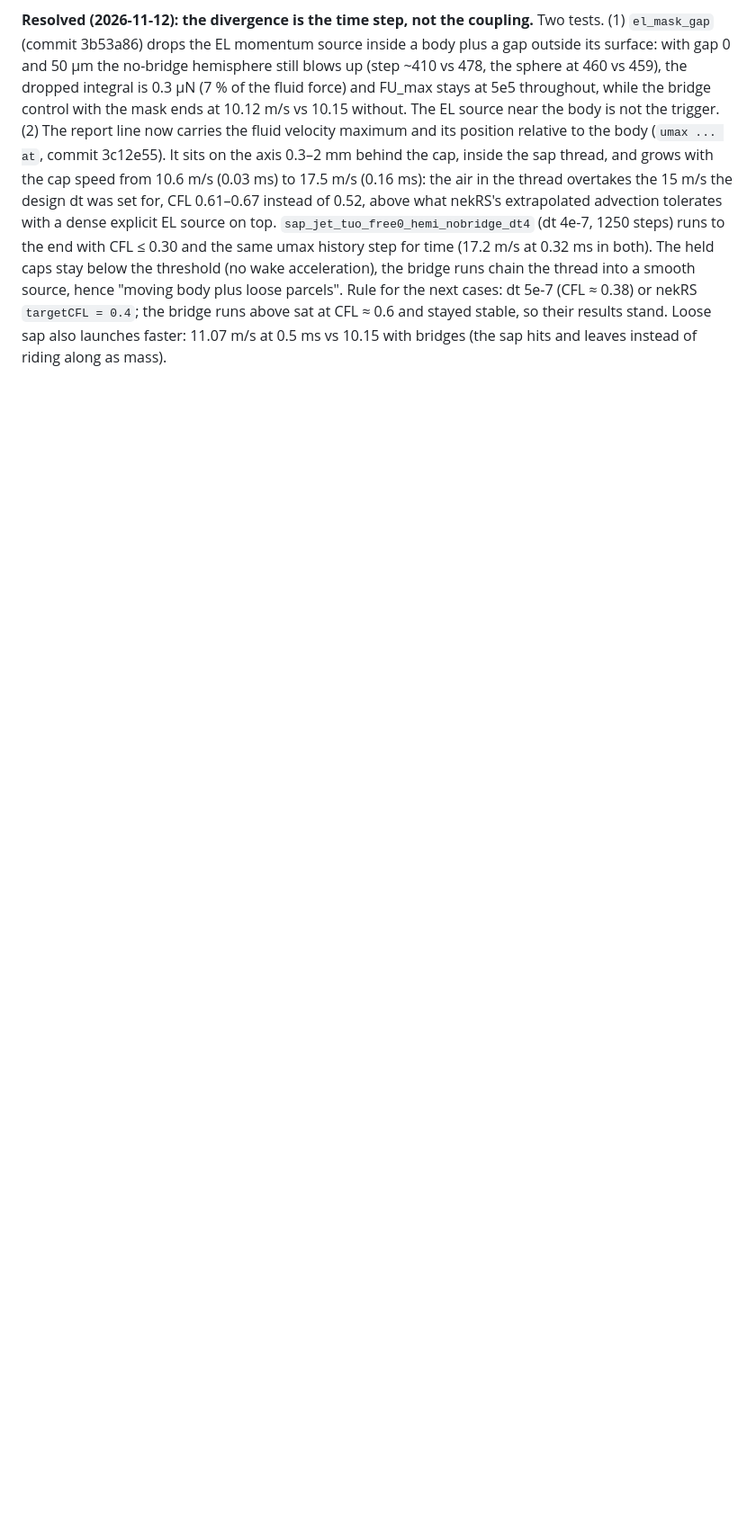
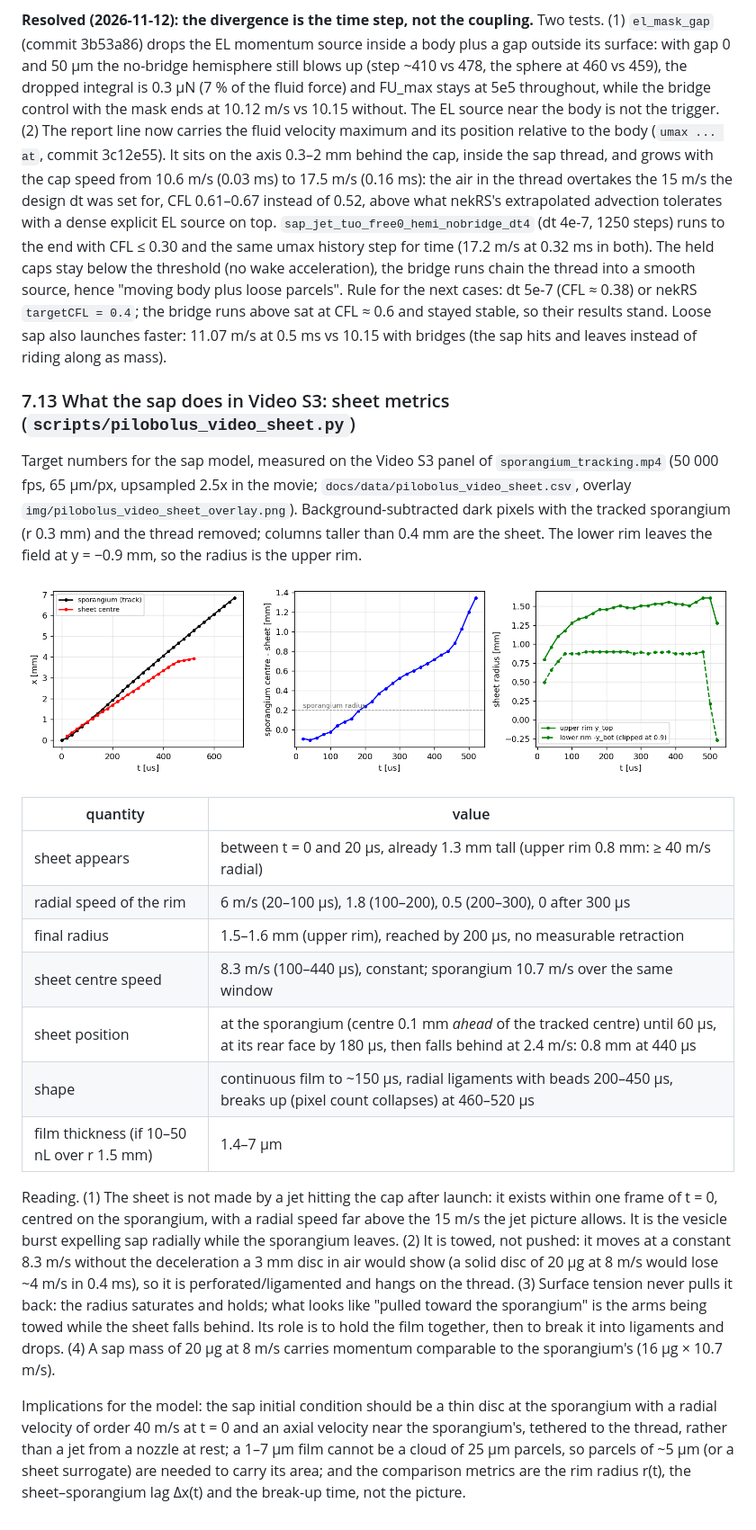
Before and after one commit to BCKim55/NekRS-EL-IBM, a Markdown page: docs/design.md, the part around the change. Shown at 90% size. Rendered like a GitHub page; pictures changed too: docs/img/pilobolus_video_sheet.png (added); blank space fills up the shorter version.

Commit message:
pilobolus: sap sheet metrics from Video S3 (design.md 7.13): radius, lag, speed, break-up

```diff
--- a/docs/design.md
+++ b/docs/design.md
@@ -1474,3 +1474,46 @@ next cases: dt 5e-7 (CFL ≈ 0.38) or nekRS `targetCFL = 0.4`; the bridge
 runs above sat at CFL ≈ 0.6 and stayed stable, so their results stand.
 Loose sap also launches faster: 11.07 m/s at 0.5 ms vs 10.15 with bridges
 (the sap hits and leaves instead of riding along as mass).
+
+### 7.13 What the sap does in Video S3: sheet metrics (`scripts/pilobolus_video_sheet.py`)
+
+Target numbers for the sap model, measured on the Video S3 panel of
+`sporangium_tracking.mp4` (50 000 fps, 65 µm/px, upsampled 2.5x in the
+movie; `docs/data/pilobolus_video_sheet.csv`, overlay
+`img/pilobolus_video_sheet_overlay.png`). Background-subtracted dark
+pixels with the tracked sporangium (r 0.3 mm) and the thread removed;
+columns taller than 0.4 mm are the sheet. The lower rim leaves the field at
+y = −0.9 mm, so the radius is the upper rim.
+
+![sheet metrics](img/pilobolus_video_sheet.png)
+
+| quantity | value |
+|---|---|
+| sheet appears | between t = 0 and 20 µs, already 1.3 mm tall (upper rim 0.8 mm: ≥ 40 m/s radial) |
+| radial speed of the rim | 6 m/s (20–100 µs), 1.8 (100–200), 0.5 (200–300), 0 after 300 µs |
+| final radius | 1.5–1.6 mm (upper rim), reached by 200 µs, no measurable retraction |
+| sheet centre speed | 8.3 m/s (100–440 µs), constant; sporangium 10.7 m/s over the same window |
+| sheet position | at the sporangium (centre 0.1 mm *ahead* of the tracked centre) until 60 µs, at its rear face by 180 µs, then falls behind at 2.4 m/s: 0.8 mm at 440 µs |
+| shape | continuous film to ~150 µs, radial ligaments with beads 200–450 µs, breaks up (pixel count collapses) at 460–520 µs |
+| film thickness (if 10–50 nL over r 1.5 mm) | 1.4–7 µm |
+
+Reading. (1) The sheet is not made by a jet hitting the cap after launch:
+it exists within one frame of t = 0, centred on the sporangium, with a
+radial speed far above the 15 m/s the jet picture allows. It is the
+vesicle burst expelling sap radially while the sporangium leaves. (2) It is
+towed, not pushed: it moves at a constant 8.3 m/s without the deceleration
+a 3 mm disc in air would show (a solid disc of 20 µg at 8 m/s would lose
+~4 m/s in 0.4 ms), so it is perforated/ligamented and hangs on the thread.
+(3) Surface tension never pulls it back: the radius saturates and holds;
+what looks like "pulled toward the sporangium" is the arms being towed
+while the sheet falls behind. Its role is to hold the film together, then
+to break it into ligaments and drops. (4) A sap mass of 20 µg at 8 m/s
+carries momentum comparable to the sporangium's (16 µg × 10.7 m/s).
+
+Implications for the model: the sap initial condition should be a thin
+disc at the sporangium with a radial velocity of order 40 m/s at t = 0 and
+an axial velocity near the sporangium's, tethered to the thread, rather
+than a jet from a nozzle at rest; a 1–7 µm film cannot be a cloud of 25 µm
+parcels, so parcels of ~5 µm (or a sheet surrogate) are needed to carry
+its area; and the comparison metrics are the rim radius r(t), the
+sheet–sporangium lag Δx(t) and the break-up time, not the picture.
```
Also changed, not shown: docs/img/pilobolus_video_sheet_overlay.png (added), 2 other files.
